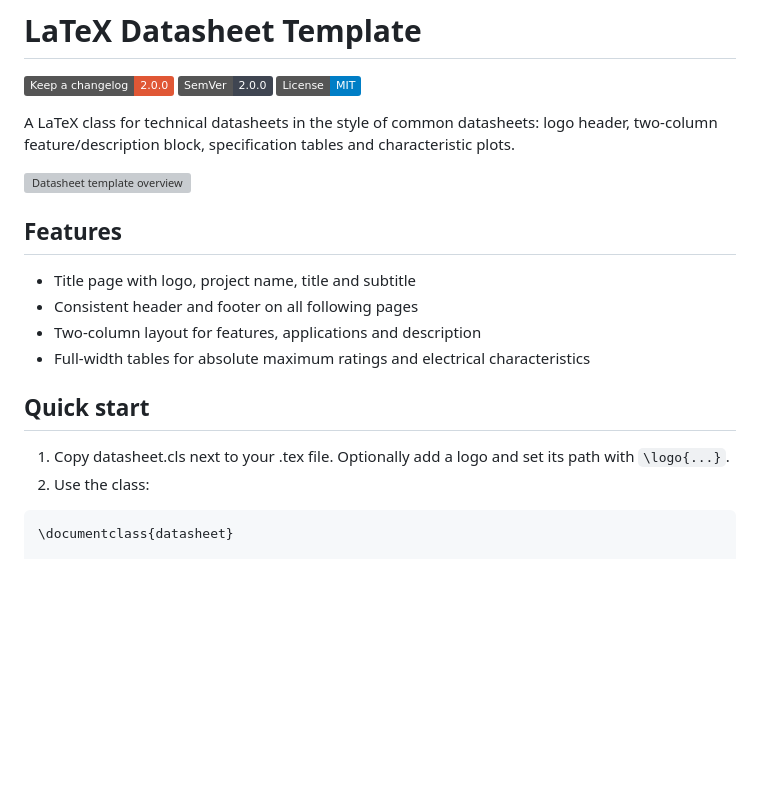
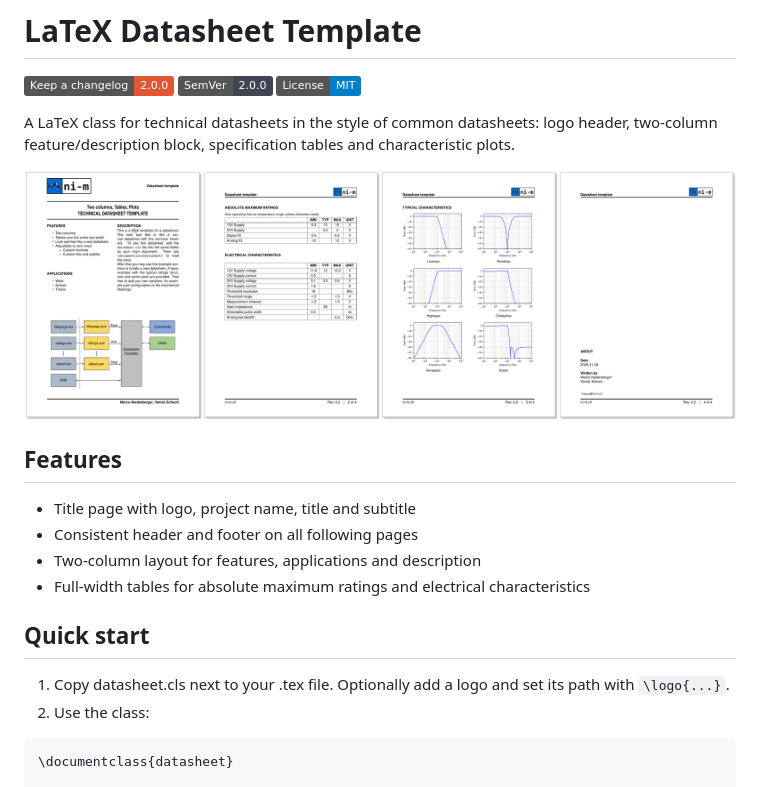
Before and after one commit to ni-m/datasheet-template, a Markdown page: README.md, the part around one of its changes. Rendered like a GitHub page; pictures changed too: images/overview.png (added); badges without logos; blank space fills up the shorter version; grey boxes are pictures that could not be loaded.

````diff
--- a/README.md
+++ b/README.md
@@ -6,7 +6,7 @@
 
 A LaTeX class for technical datasheets in the style of common datasheets: logo header, two-column feature/description block, specification tables and characteristic plots.
 
-![Datasheet template overview](images/overview.svg)
+![Datasheet template overview](images/overview.png)
 
 ## Features
 
@@ -17,7 +17,7 @@ A LaTeX class for technical datasheets in the style of common datasheets: logo h
 
 ## Quick start
 
-1. Copy datasheet.cls next to your .tex file. Optionally add a logo and set its path with ```\logo{...}```.
+1. Copy datasheet.cls next to your .tex file. Optionally add a logo and set its path with `\logo{...}`.
 2. Use the class:
 
 ```latex
````
Also changed, not shown: other parts of README.md (+21 -11 lines), images/plot.png (deleted), 6 other files.
